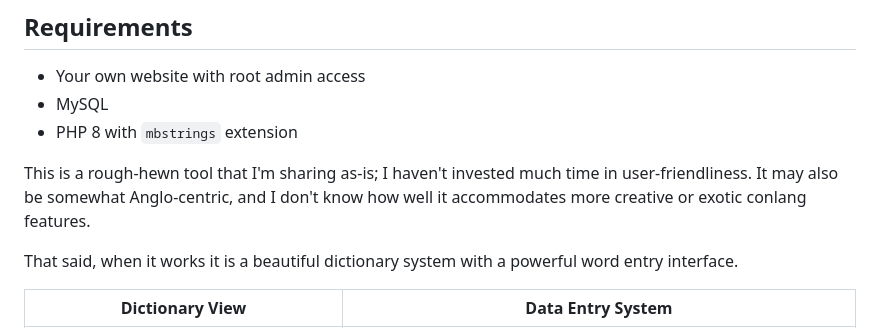
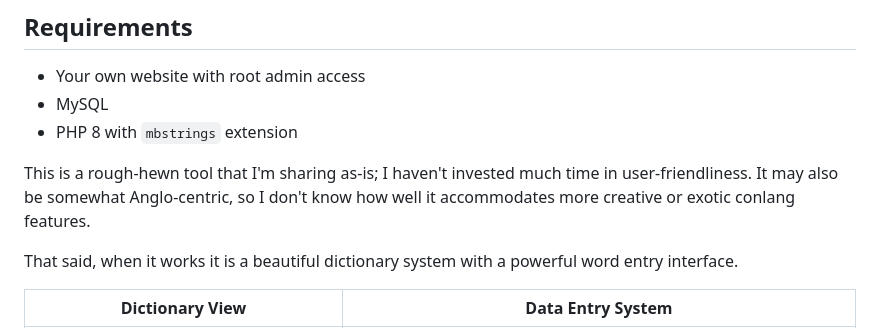
Before and after one commit to petermarkley/tollerus, a Markdown page: README.md, the part around the change. Rendered like a GitHub page.

Commit message:
Tweak wording in README

```diff
--- a/README.md
+++ b/README.md
@@ -9,7 +9,7 @@ Made for use on [https://eithalica.world](https://eithalica.world/lore/dictionar
 - MySQL
 - PHP 8 with `mbstrings` extension
 
-This is a rough-hewn tool that I'm sharing as-is; I haven't invested much time in user-friendliness. It may also be somewhat Anglo-centric, and I don't know how well it accommodates more creative or exotic conlang features.
+This is a rough-hewn tool that I'm sharing as-is; I haven't invested much time in user-friendliness. It may also be somewhat Anglo-centric, so I don't know how well it accommodates more creative or exotic conlang features.
 
 That said, when it works it is a beautiful dictionary system with a powerful word entry interface.
 
```
